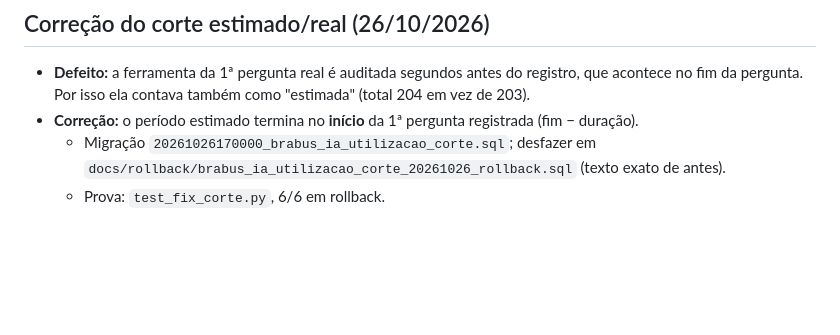
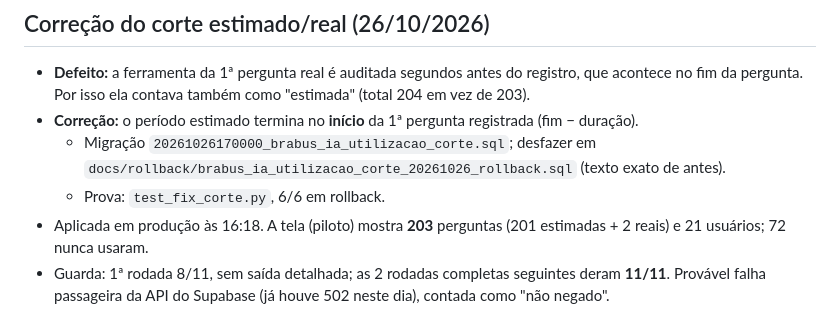
Before and after one commit to luisgamadio-spec/portal-financiamento-brabus-secure, a Markdown page: docs/brabus-ia-utilizacao/README.md, the part around the change. Rendered like a GitHub page; blank space fills up the shorter version.

Commit message:
docs(brabus-ia): correção do corte aplicada (203 na tela), guarda 11/11
Co-Authored-By: Claude Opus 5.5 <noreply@anthropic.com>

```diff
--- a/docs/brabus-ia-utilizacao/README.md
+++ b/docs/brabus-ia-utilizacao/README.md
@@ -46,3 +46,5 @@ Scripts:
 - **Correção:** o período estimado termina no **início** da 1ª pergunta registrada (fim − duração).
   - Migração `20261026170000_brabus_ia_utilizacao_corte.sql`; desfazer em `docs/rollback/brabus_ia_utilizacao_corte_20261026_rollback.sql` (texto exato de antes).
   - Prova: `test_fix_corte.py`, 6/6 em rollback.
+- Aplicada em produção às 16:18. A tela (piloto) mostra **203** perguntas (201 estimadas + 2 reais) e 21 usuários; 72 nunca usaram.
+- Guarda: 1ª rodada 8/11, sem saída detalhada; as 2 rodadas completas seguintes deram **11/11**. Provável falha passageira da API do Supabase (já houve 502 neste dia), contada como "não negado".
```
